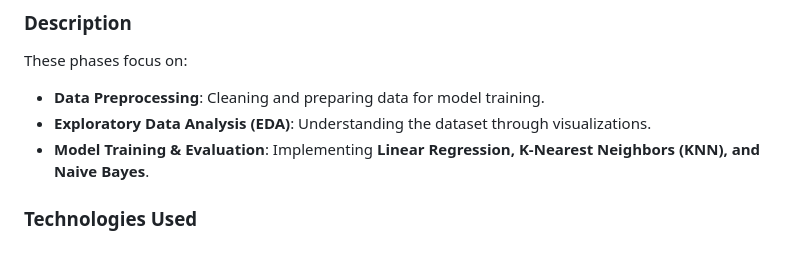
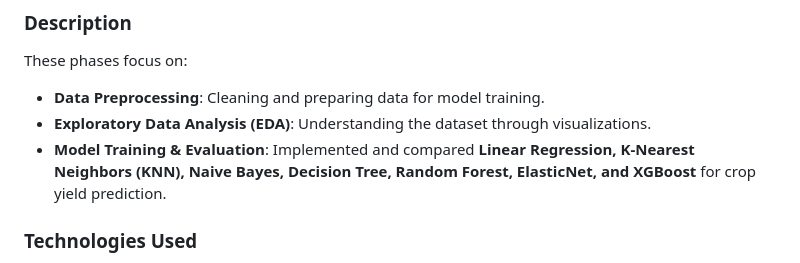
Before and after one commit to arpitsharma2010/Crop-Yield-Prediction, a Markdown page: README.md, the part around one of its changes. Rendered like a GitHub page.

```diff
--- a/README.md
+++ b/README.md
@@ -35,7 +40,7 @@ The dataset used in this project can be accessed at:
 These phases focus on:
 - **Data Preprocessing**: Cleaning and preparing data for model training.
 - **Exploratory Data Analysis (EDA)**: Understanding the dataset through visualizations.
-- **Model Training & Evaluation**: Implementing **Linear Regression, K-Nearest Neighbors (KNN), and Naive Bayes**.
+- **Model Training & Evaluation**: Implemented and compared **Linear Regression, K-Nearest Neighbors (KNN), Naive Bayes, Decision Tree, Random Forest, ElasticNet, and XGBoost** for crop yield prediction.
 
 ### **Technologies Used**
 - **Python**
```
Also changed, not shown: other parts of README.md (+5 -0 lines).
